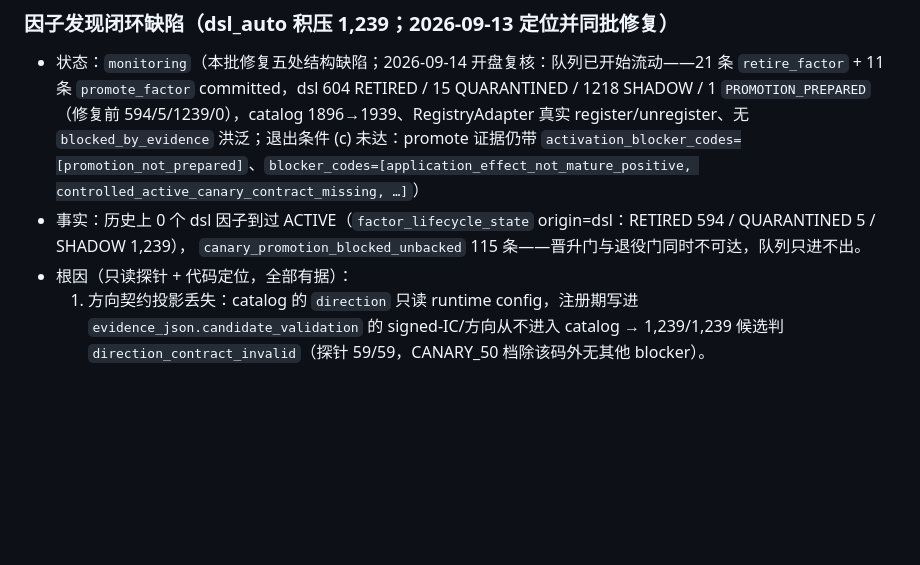
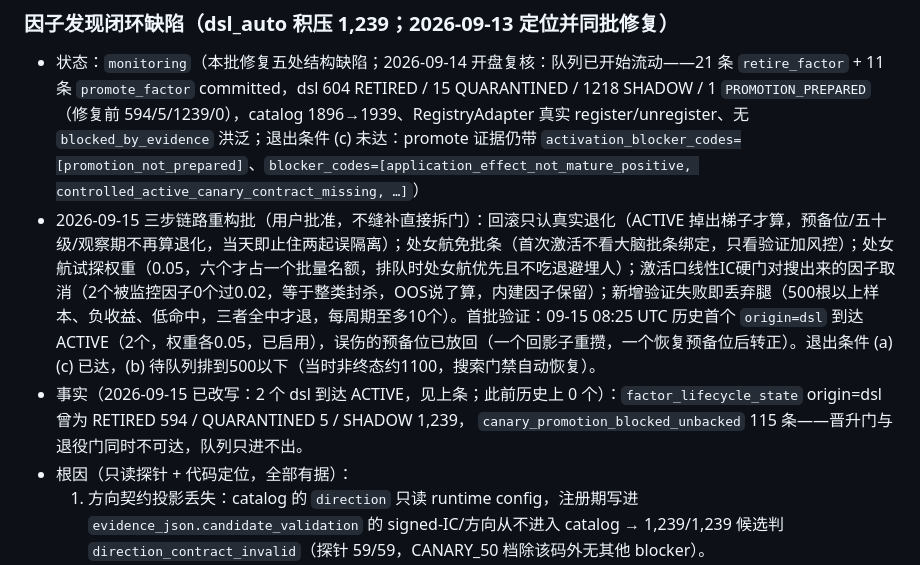
Before and after one commit to zhuzhu6666/quant_trading, a Markdown page: docs/legacy-debt-register.md, the part around the change. Drawn GitHub-style; blank space fills up the shorter version.

Commit message:
docs(debt): record three-step promotion redesign batch and first dsl ACTIVE

```diff
--- a/docs/legacy-debt-register.md
+++ b/docs/legacy-debt-register.md
@@ -34,7 +34,8 @@
 ### 因子发现闭环缺陷（dsl_auto 积压 1,239；2026-09-13 定位并同批修复）
 
 - 状态：`monitoring`（本批修复五处结构缺陷；2026-09-14 开盘复核：队列已开始流动——21 条 `retire_factor` + 11 条 `promote_factor` committed，dsl 604 RETIRED / 15 QUARANTINED / 1218 SHADOW / 1 `PROMOTION_PREPARED`（修复前 594/5/1239/0），catalog 1896→1939、RegistryAdapter 真实 register/unregister、无 `blocked_by_evidence` 洪泛；退出条件 (c) 未达：promote 证据仍带 `activation_blocker_codes=[promotion_not_prepared]`、`blocker_codes=[application_effect_not_mature_positive, controlled_active_canary_contract_missing, …]`）
-- 事实：历史上 0 个 dsl 因子到过 ACTIVE（`factor_lifecycle_state` origin=dsl：RETIRED 594 / QUARANTINED 5 / SHADOW 1,239），
+- 2026-09-15 三步链路重构批（用户批准，不缝补直接拆门）：回滚只认真实退化（ACTIVE 掉出梯子才算，预备位/五十级/观察期不再算退化，当天即止住两起误隔离）；处女航免批条（首次激活不看大脑批条绑定，只看验证加风控）；处女航试探权重（0.05，六个才占一个批量名额，排队时处女航优先且不吃退避埋人）；激活口线性IC硬门对搜出来的因子取消（2个被监控因子0个过0.02，等于整类封杀，OOS说了算，内建因子保留）；新增验证失败即丢弃腿（500根以上样本、负收益、低命中，三者全中才退，每周期至多10个）。首批验证：09-15 08:25 UTC 历史首个 `origin=dsl` 到达 ACTIVE（2个，权重各0.05，已启用），误伤的预备位已放回（一个回影子重攒，一个恢复预备位后转正）。退出条件 (a)(c) 已达，(b) 待队列排到500以下（当时非终态约1100，搜索门禁自动恢复）。
+- 事实（2026-09-15 已改写：2 个 dsl 到达 ACTIVE，见上条；此前历史上 0 个）：`factor_lifecycle_state` origin=dsl 曾为 RETIRED 594 / QUARANTINED 5 / SHADOW 1,239，
   `canary_promotion_blocked_unbacked` 115 条——晋升门与退役门同时不可达，队列只进不出。
 - 根因（只读探针 + 代码定位，全部有据）：
   1. 方向契约投影丢失：catalog 的 `direction` 只读 runtime config，注册期写进 `evidence_json.candidate_validation` 的
```
